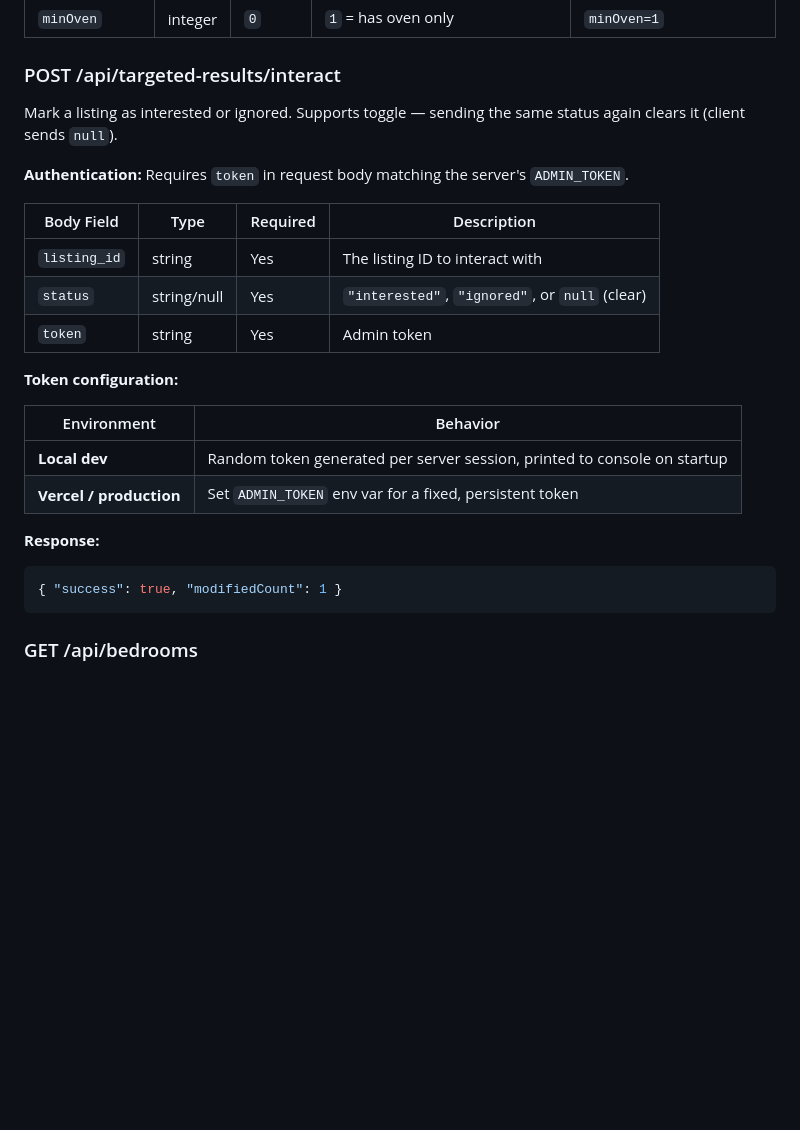
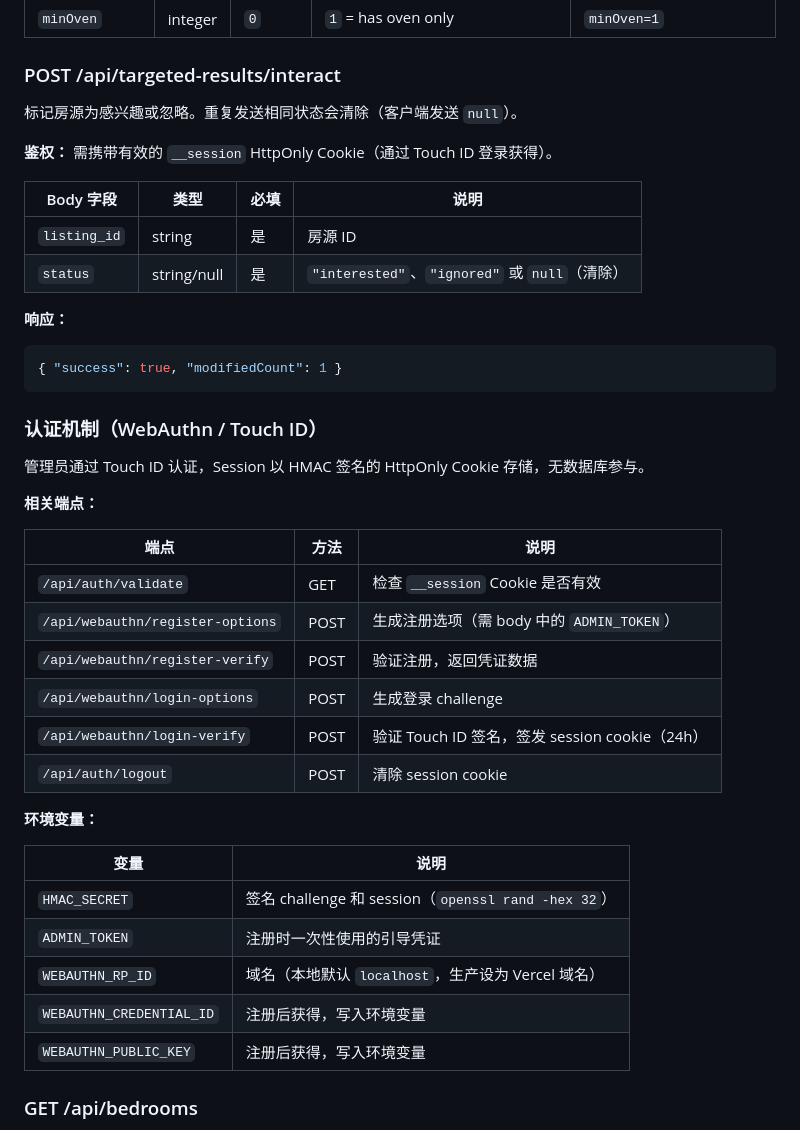
Before and after one commit to hl-unsw/uae-property-scraper, a Markdown page: docs/API_QUERY_REFERENCE.md, the part around the change. Rendered like a GitHub page; blank space fills up the shorter version.

Commit message:
docs: update API reference with WebAuthn auth documentation
Co-Authored-By: Claude Opus 4.6 <noreply@anthropic.com>

````diff
--- a/docs/API_QUERY_REFERENCE.md
+++ b/docs/API_QUERY_REFERENCE.md
@@ -140,27 +140,44 @@ Curated listings with scoring, commute data, and cost breakdowns.
 
 ### POST /api/targeted-results/interact
 
-Mark a listing as interested or ignored. Supports toggle — sending the same status again clears it (client sends `null`).
+标记房源为感兴趣或忽略。重复发送相同状态会清除（客户端发送 `null`）。
 
-**Authentication:** Requires `token` in request body matching the server's `ADMIN_TOKEN`.
+**鉴权：** 需携带有效的 `__session` HttpOnly Cookie（通过 Touch ID 登录获得）。
 
-| Body Field | Type | Required | Description |
-|------------|------|----------|-------------|
-| `listing_id` | string | Yes | The listing ID to interact with |
-| `status` | string/null | Yes | `"interested"`, `"ignored"`, or `null` (clear) |
-| `token` | string | Yes | Admin token |
+| Body 字段 | 类型 | 必填 | 说明 |
+|-----------|------|------|------|
+| `listing_id` | string | 是 | 房源 ID |
+| `status` | string/null | 是 | `"interested"`、`"ignored"` 或 `null`（清除） |
 
-**Token configuration:**
-
-| Environment | Behavior |
-|-------------|----------|
-| **Local dev** | Random token generated per server session, printed to console on startup |
-| **Vercel / production** | Set `ADMIN_TOKEN` env var for a fixed, persistent token |
-
-**Response:**
+**响应：**
 ```json
 { "success": true, "modifiedCount": 1 }
 ```
+
+### 认证机制（WebAuthn / Touch ID）
+
+管理员通过 Touch ID 认证，Session 以 HMAC 签名的 HttpOnly Cookie 存储，无数据库参与。
+
+**相关端点：**
+
+| 端点 | 方法 | 说明 |
+|------|------|------|
+| `/api/auth/validate` | GET | 检查 `__session` Cookie 是否有效 |
+| `/api/webauthn/register-options` | POST | 生成注册选项（需 body 中的 `ADMIN_TOKEN`） |
+| `/api/webauthn/register-verify` | POST | 验证注册，返回凭证数据 |
+| `/api/webauthn/login-options` | POST | 生成登录 challenge |
+| `/api/webauthn/login-verify` | POST | 验证 Touch ID 签名，签发 session cookie（24h） |
+| `/api/auth/logout` | POST | 清除 session cookie |
+
+**环境变量：**
+
+| 变量 | 说明 |
+|------|------|
+| `HMAC_SECRET` | 签名 challenge 和 session（`openssl rand -hex 32`） |
+| `ADMIN_TOKEN` | 注册时一次性使用的引导凭证 |
+| `WEBAUTHN_RP_ID` | 域名（本地默认 `localhost`，生产设为 Vercel 域名） |
+| `WEBAUTHN_CREDENTIAL_ID` | 注册后获得，写入环境变量 |
+| `WEBAUTHN_PUBLIC_KEY` | 注册后获得，写入环境变量 |
 
 ### GET /api/bedrooms
 
````
